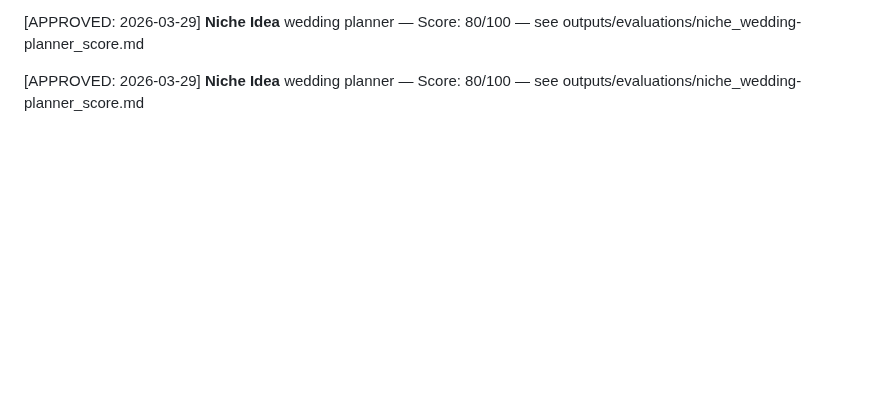
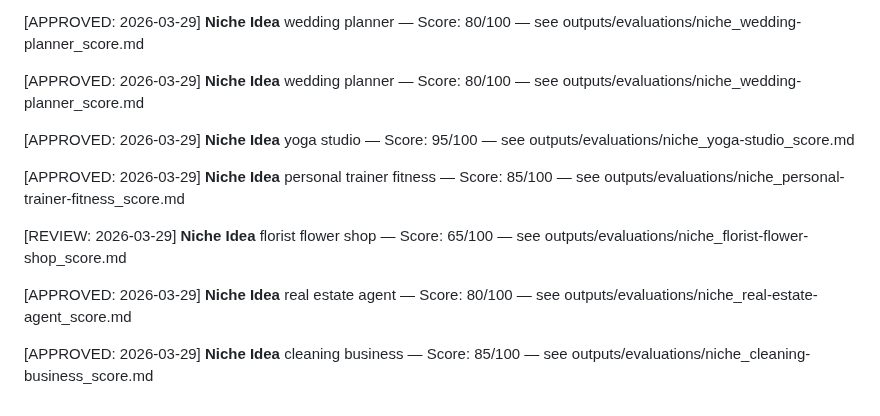
Before and after one commit to ChurnShield/Etsypurpleocaz-, a Markdown page: ideas_backlog.md, the part around the change. Rendered like a GitHub page; blank space fills up the shorter version.

Commit message:
data: scored 5 new niches — yoga studio leads at 95/100

```diff
--- a/ideas_backlog.md
+++ b/ideas_backlog.md
@@ -119,3 +119,13 @@ Auto-populated from weekly YouTube digest. Deduplicated 2026-03-23.
 [APPROVED: 2026-03-29] **Niche Idea** wedding planner — Score: 80/100 — see outputs/evaluations/niche_wedding-planner_score.md
 
 [APPROVED: 2026-03-29] **Niche Idea** wedding planner — Score: 80/100 — see outputs/evaluations/niche_wedding-planner_score.md
+
+[APPROVED: 2026-03-29] **Niche Idea** yoga studio — Score: 95/100 — see outputs/evaluations/niche_yoga-studio_score.md
+
+[APPROVED: 2026-03-29] **Niche Idea** personal trainer fitness — Score: 85/100 — see outputs/evaluations/niche_personal-trainer-fitness_score.md
+
+[REVIEW: 2026-03-29] **Niche Idea** florist flower shop — Score: 65/100 — see outputs/evaluations/niche_florist-flower-shop_score.md
+
+[APPROVED: 2026-03-29] **Niche Idea** real estate agent — Score: 80/100 — see outputs/evaluations/niche_real-estate-agent_score.md
+
+[APPROVED: 2026-03-29] **Niche Idea** cleaning business — Score: 85/100 — see outputs/evaluations/niche_cleaning-business_score.md
```
